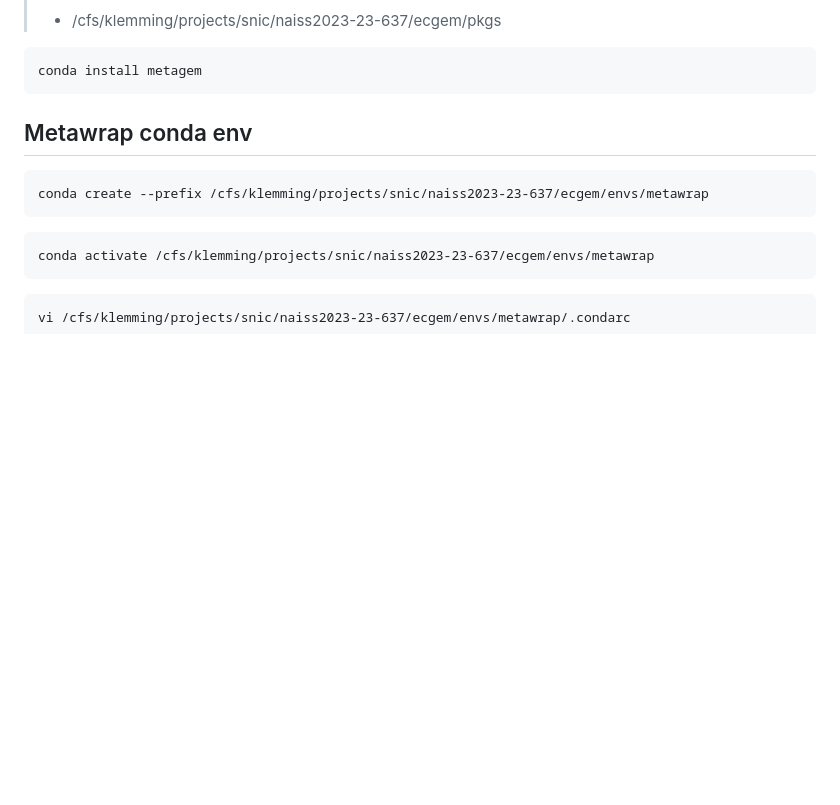
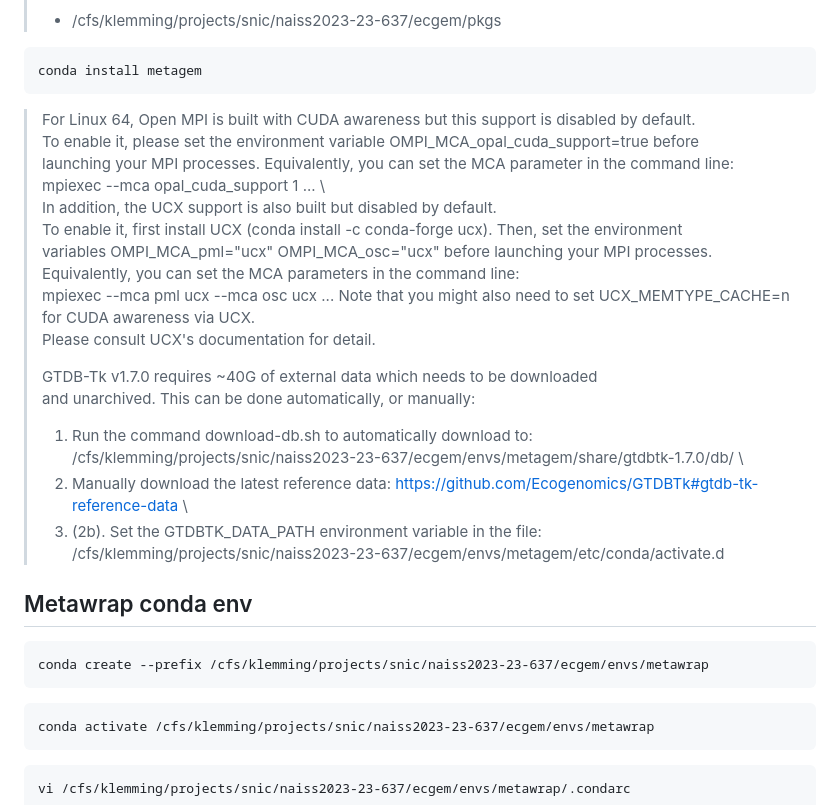
Before and after one commit to XinmengLiao/ecGEM-pipeline, a Markdown page: Conda env setting/README.md, the part around the change. GitHub-like rendering; blank space fills up the shorter version.

````diff
--- a/Conda env setting/README.md
+++ b/Conda env setting/README.md
@@ -15,6 +15,23 @@ vi /cfs/klemming/projects/snic/naiss2023-23-637/ecgem/envs/metagem/.condarc
 ```
 conda install metagem
 ```
+> For Linux 64, Open MPI is built with CUDA awareness but this support is disabled by default.
+To enable it, please set the environment variable OMPI_MCA_opal_cuda_support=true before
+launching your MPI processes. Equivalently, you can set the MCA parameter in the command line:
+mpiexec --mca opal_cuda_support 1 ...   \
+> In addition, the UCX support is also built but disabled by default.
+To enable it, first install UCX (conda install -c conda-forge ucx). Then, set the environment
+variables OMPI_MCA_pml="ucx" OMPI_MCA_osc="ucx" before launching your MPI processes.
+Equivalently, you can set the MCA parameters in the command line:
+mpiexec --mca pml ucx --mca osc ucx ...
+> Note that you might also need to set UCX_MEMTYPE_CACHE=n for CUDA awareness via UCX.
+Please consult UCX's documentation for detail.
+>
+> GTDB-Tk v1.7.0 requires ~40G of external data which needs to be downloaded
+     and unarchived. This can be done automatically, or manually:
+> 1. Run the command download-db.sh to automatically download to: /cfs/klemming/projects/snic/naiss2023-23-637/ecgem/envs/metagem/share/gtdbtk-1.7.0/db/    \
+> 2. Manually download the latest reference data:  https://github.com/Ecogenomics/GTDBTk#gtdb-tk-reference-data     \
+> 3. (2b). Set the GTDBTK_DATA_PATH environment variable in the file: /cfs/klemming/projects/snic/naiss2023-23-637/ecgem/envs/metagem/etc/conda/activate.d
 
 
 ## Metawrap conda env
````
